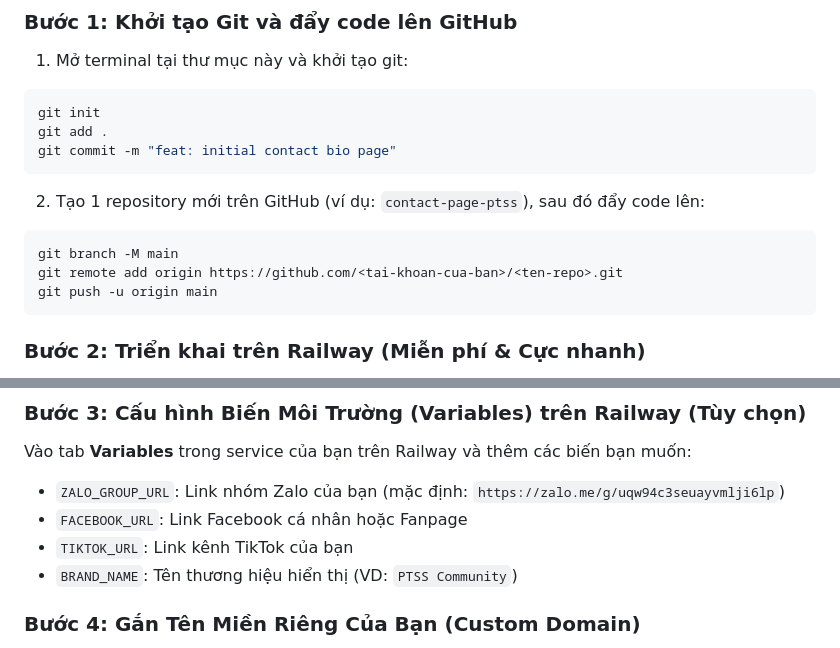
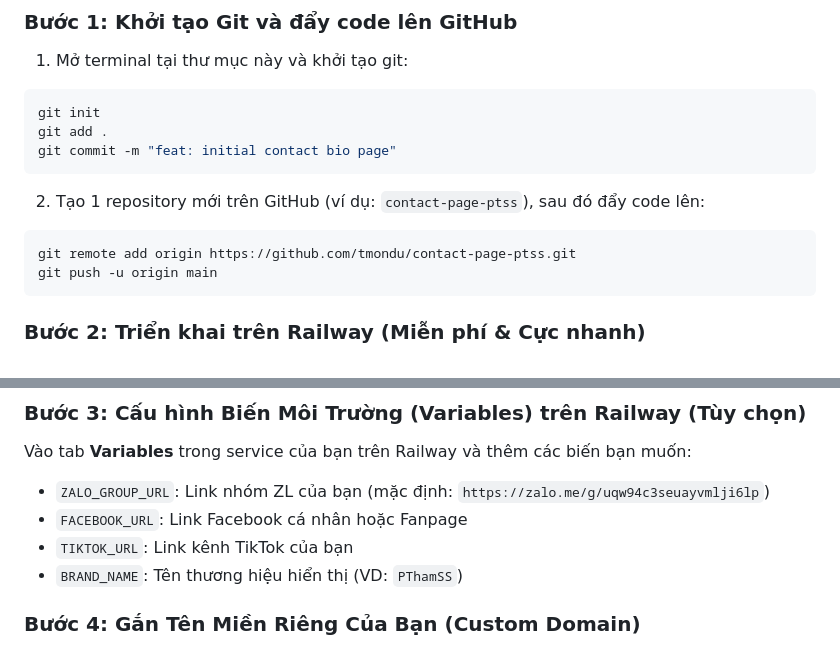
Before and after one commit to tmondu/contact-page-ptss, a Markdown page: README.md, 2 parts joined by grey strips. Rendered like a GitHub page.

Commit message:
docs: update README with repo origin and PThamSS brand

````diff
--- a/README.md
+++ b/README.md
@@ -52,8 +52,7 @@ git commit -m "feat: initial contact bio page"
 ```
 2. Tạo 1 repository mới trên GitHub (ví dụ: `contact-page-ptss`), sau đó đẩy code lên:
 ```bash
-git branch -M main
-git remote add origin https://github.com/<tai-khoan-cua-ban>/<ten-repo>.git
+git remote add origin https://github.com/tmondu/contact-page-ptss.git
 git push -u origin main
 ```
 
@@ -65,10 +64,10 @@ git push -u origin main
 
 ### Bước 3: Cấu hình Biến Môi Trường (Variables) trên Railway (Tùy chọn)
 Vào tab **Variables** trong service của bạn trên Railway và thêm các biến bạn muốn:
-- `ZALO_GROUP_URL`: Link nhóm Zalo của bạn (mặc định: `https://zalo.me/g/uqw94c3seuayvmlji6lp`)
+- `ZALO_GROUP_URL`: Link nhóm ZL của bạn (mặc định: `https://zalo.me/g/uqw94c3seuayvmlji6lp`)
 - `FACEBOOK_URL`: Link Facebook cá nhân hoặc Fanpage
 - `TIKTOK_URL`: Link kênh TikTok của bạn
-- `BRAND_NAME`: Tên thương hiệu hiển thị (VD: `PTSS Community`)
+- `BRAND_NAME`: Tên thương hiệu hiển thị (VD: `PThamSS`)
 
 ### Bước 4: Gắn Tên Miền Riêng Của Bạn (Custom Domain)
 1. Trong dashboard của service trên Railway, vào tab **Settings** ➔ kéo xuống mục **Custom Domains**.
````
